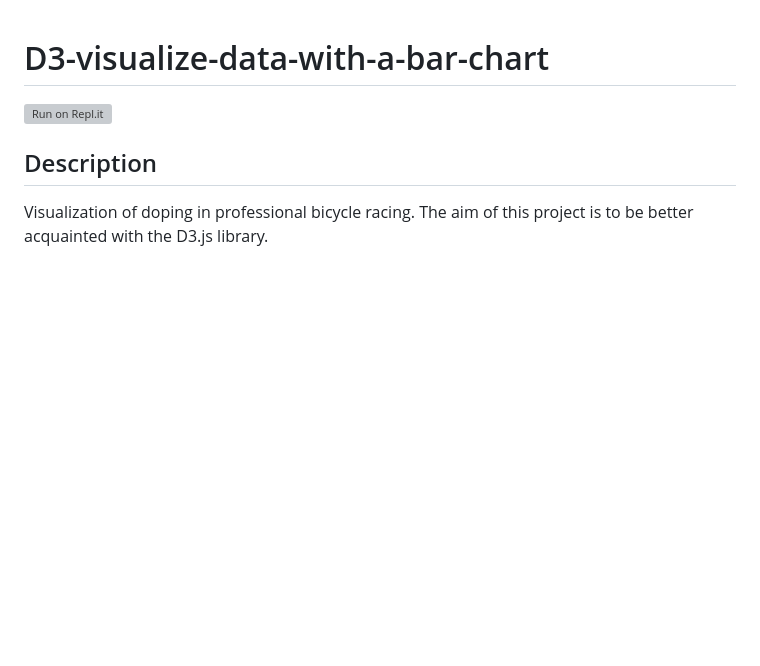
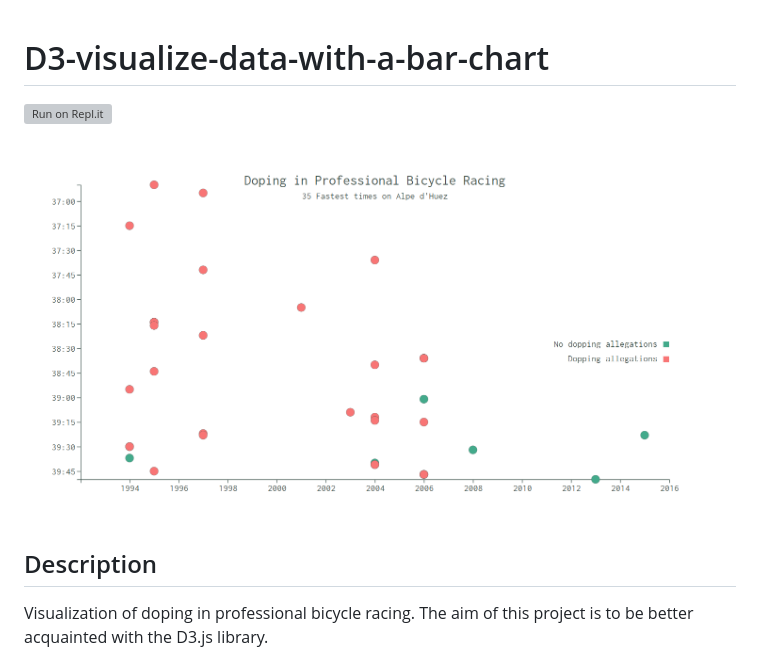
Before and after one commit to BryanWZC/visualize-doping-in-professional-bicycle-racing, a Markdown page: README.md, the part around the change. Rendered like a GitHub page; pictures changed too: site_snapshot.png (added); blank space fills up the shorter version; grey boxes are pictures that could not be loaded.

Commit message:
added snapshot

```diff
--- a/README.md
+++ b/README.md
@@ -1,6 +1,7 @@
 # D3-visualize-data-with-a-bar-chart
 [![Run on Repl.it](https://repl.it/badge/github/freeCodeCamp/boilerplate-project-urlshortener)](https://visualize-data-with-a-scatterplot-graph.bryanw1.repl.co/)
 
+![site snapshot](./site_snapshot.png)
 ## Description
 Visualization of doping in professional bicycle racing. The aim of this project is to be better acquainted with the D3.js library.
 
```
